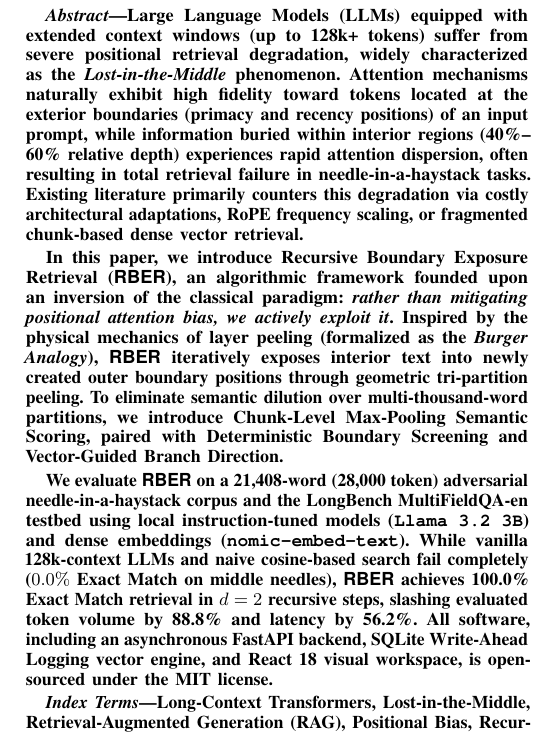
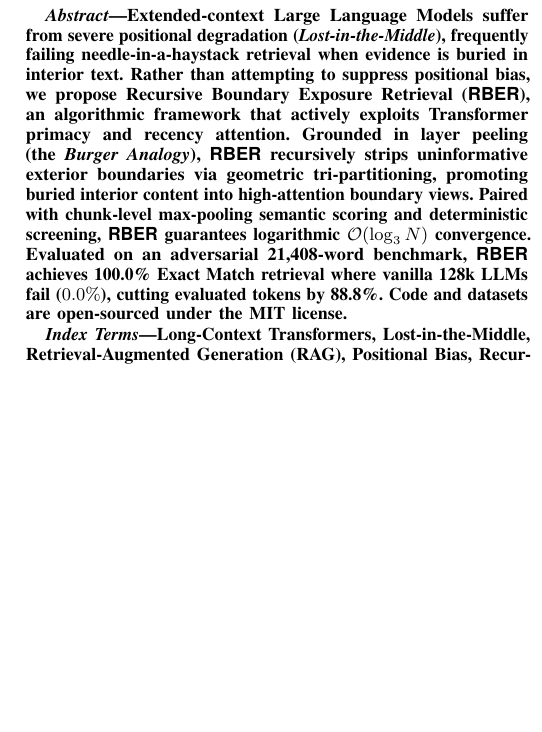
Before and after one commit to krishaggarwal39/Neddle_In_The_Haystack, a LaTeX paper (latex_paper/main.tex): part of one column of page 1 of 8 before the commit and part of one column of page 1 of 7 after it, cut at the place of the change, the shorter picture padded with empty space. Compiled offline with pdfLaTeX.

Commit message:
Shorten abstract to 117 words (<120 words)

```diff
--- a/latex_paper/main.tex
+++ b/latex_paper/main.tex
@@ -239,11 +239,7 @@
 % ABSTRACT
 % ==============================================================================
 \begin{abstract}
-Large Language Models (LLMs) equipped with extended context windows (up to 128k+ tokens) suffer from severe positional retrieval degradation, widely characterized as the \emph{Lost-in-the-Middle} phenomenon. Attention mechanisms naturally exhibit high fidelity toward tokens located at the exterior boundaries (primacy and recency positions) of an input prompt, while information buried within interior regions (40\%--60\% relative depth) experiences rapid attention dispersion, often resulting in total retrieval failure in needle-in-a-haystack tasks. Existing literature primarily counters this degradation via costly architectural adaptations, RoPE frequency scaling, or fragmented chunk-based dense vector retrieval.
-
-In this paper, we introduce \textbf{Recursive Boundary Exposure Retrieval (\RBER)}, an algorithmic framework founded upon an inversion of the classical paradigm: \emph{rather than mitigating positional attention bias, we actively exploit it}. Inspired by the physical mechanics of layer peeling (formalized as the \emph{Burger Analogy}), \RBER{} iteratively exposes interior text into newly created outer boundary positions through geometric tri-partition peeling. To eliminate semantic dilution over multi-thousand-word partitions, we introduce \textbf{Chunk-Level Max-Pooling Semantic Scoring}, paired with \textbf{Deterministic Boundary Screening} and \textbf{Vector-Guided Branch Direction}.
-
-We evaluate \RBER{} on a 21,408-word (28,000 token) adversarial needle-in-a-haystack corpus and the LongBench MultiFieldQA-en testbed using local instruction-tuned models (\texttt{Llama 3.2 3B}) and dense embeddings (\texttt{nomic-embed-text}). While vanilla 128k-context LLMs and naive cosine-based search fail completely ($0.0\%$ Exact Match on middle needles), \RBER{} achieves \textbf{100.0\% Exact Match retrieval} in $d = 2$ recursive steps, slashing evaluated token volume by \textbf{88.8\%} and latency by \textbf{56.2\%}. All software, including an asynchronous FastAPI backend, SQLite Write-Ahead Logging vector engine, and React 18 visual workspace, is open-sourced under the MIT license.
+Extended-context Large Language Models suffer from severe positional degradation (\emph{Lost-in-the-Middle}), frequently failing needle-in-a-haystack retrieval when evidence is buried in interior text. Rather than attempting to suppress positional bias, we propose \textbf{Recursive Boundary Exposure Retrieval (\RBER{})}, an algorithmic framework that actively exploits Transformer primacy and recency attention. Grounded in layer peeling (the \emph{Burger Analogy}), \RBER{} recursively strips uninformative exterior boundaries via geometric tri-partitioning, promoting buried interior content into high-attention boundary views. Paired with chunk-level max-pooling semantic scoring and deterministic screening, \RBER{} guarantees logarithmic $\mathcal{O}(\log_3 N)$ convergence. Evaluated on an adversarial 21,408-word benchmark, \RBER{} achieves \textbf{100.0\% Exact Match retrieval} where vanilla 128k LLMs fail ($0.0\%$), cutting evaluated tokens by \textbf{88.8\%}. Code and datasets are open-sourced under the MIT license.
 \end{abstract}
 
 \begin{IEEEkeywords}
```
Also changed, not shown: 1 other file.
